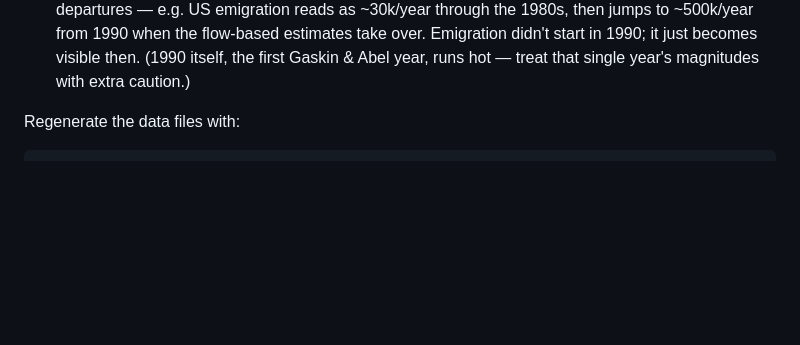
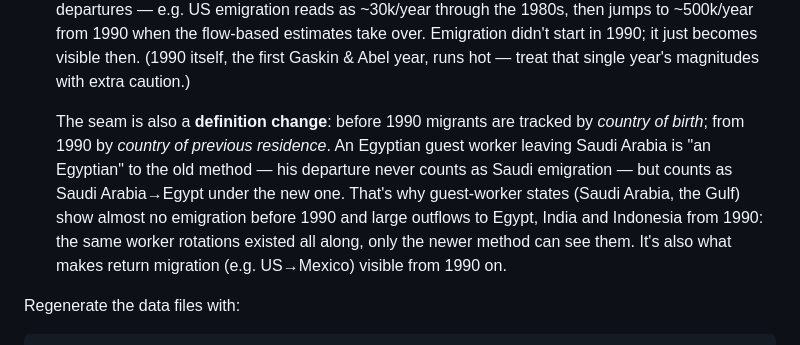
Before and after one commit to code-4you/world-migration-flows, a Markdown page: README.md, the part around the change. Rendered like a GitHub page; blank space fills up the shorter version.

Commit message:
README: explain the birth-vs-residence definition change at the 1990 seam
Co-Authored-By: Claude Fable 5 <noreply@anthropic.com>

```diff
--- a/README.md
+++ b/README.md
@@ -58,6 +58,16 @@ every period from 1990 to 2024.
   flow-based estimates take over. Emigration didn't start in 1990; it just
   becomes visible then. (1990 itself, the first Gaskin & Abel year, runs
   hot — treat that single year's magnitudes with extra caution.)
+
+  The seam is also a **definition change**: before 1990 migrants are tracked
+  by *country of birth*; from 1990 by *country of previous residence*. An
+  Egyptian guest worker leaving Saudi Arabia is "an Egyptian" to the old
+  method — his departure never counts as Saudi emigration — but counts as
+  Saudi Arabia→Egypt under the new one. That's why guest-worker states
+  (Saudi Arabia, the Gulf) show almost no emigration before 1990 and large
+  outflows to Egypt, India and Indonesia from 1990: the same worker
+  rotations existed all along, only the newer method can see them. It's
+  also what makes return migration (e.g. US→Mexico) visible from 1990 on.
 
 Regenerate the data files with:
 
```
